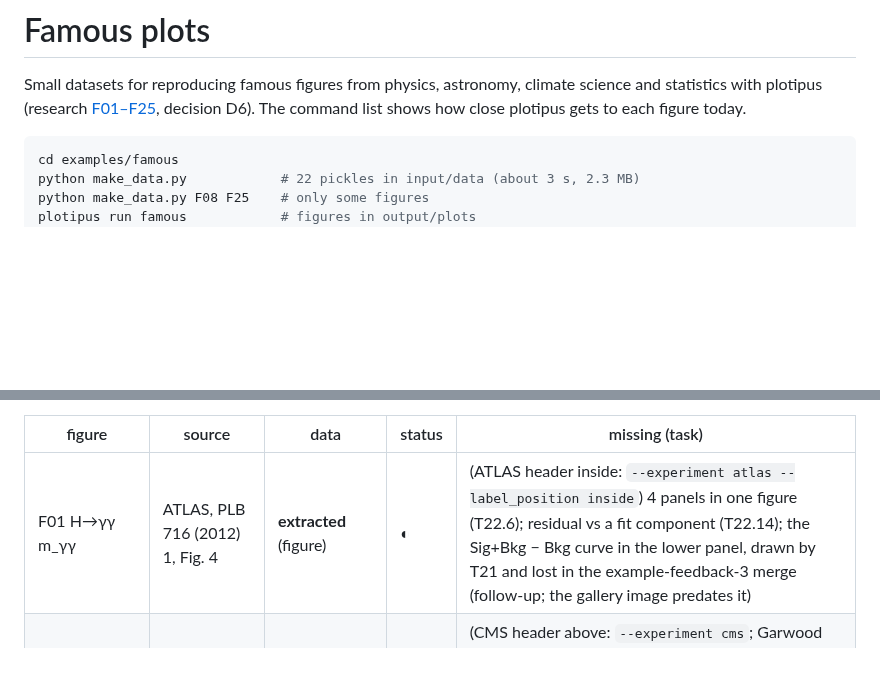
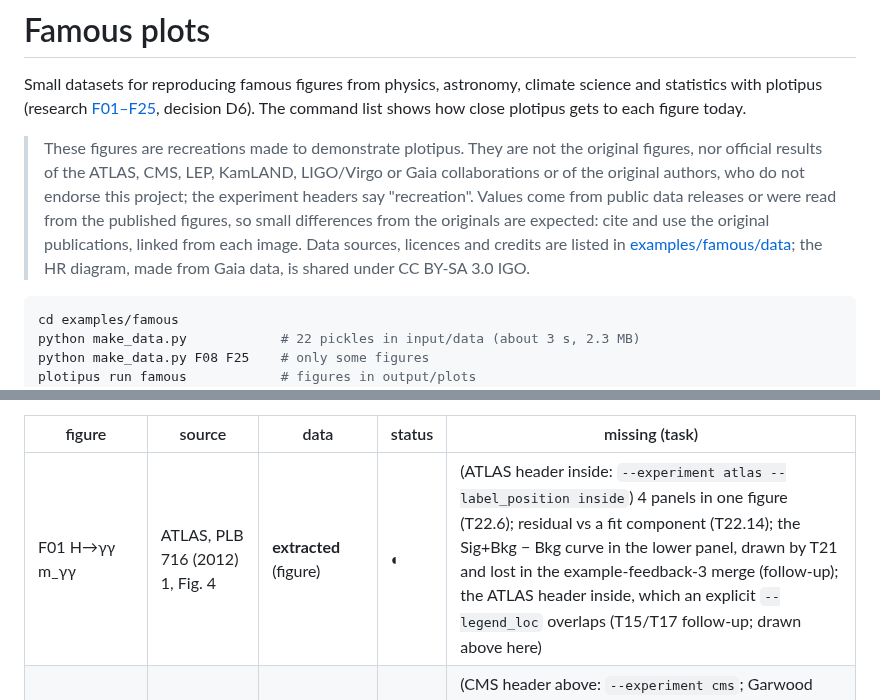
Before and after one commit to mantheys/plotipus, a Markdown page: examples/famous/README.md, 2 parts joined by grey strips. Drawn GitHub-style; blank space fills up the shorter version.

````diff
--- a/examples/famous/README.md
+++ b/examples/famous/README.md
@@ -5,6 +5,17 @@ climate science and statistics with plotipus (research
 [F01–F25](../../docs/design/research.md#part-3-famous-plots-as-reproduction-targets),
 decision D6). The command list shows how close plotipus gets to each figure
 today.
+
+> These figures are recreations made to demonstrate plotipus. They are not
+> the original figures, nor official results of the ATLAS, CMS, LEP,
+> KamLAND, LIGO/Virgo or Gaia collaborations or of the original authors,
+> who do not endorse this project; the experiment headers say
+> "recreation". Values come from public data releases or were read from
+> the published figures, so small differences from the originals are
+> expected: cite and use the original publications, linked from each
+> image. Data sources, licences and credits are listed in
+> [examples/famous/data](data/README.md); the HR diagram, made from Gaia
+> data, is shared under CC BY-SA 3.0 IGO.
 
 ```bash
 cd examples/famous
@@ -107,7 +118,7 @@ Patterns the commands use:
 
 | figure | source | data | status | missing (task) |
 |---|---|---|---|---|
-| F01 H→γγ m_γγ | ATLAS, PLB 716 (2012) 1, Fig. 4 | **extracted** (figure) | ◐ | (ATLAS header inside: `--experiment atlas --label_position inside`) 4 panels in one figure (T22.6); residual vs a fit component (T22.14); the Sig+Bkg − Bkg curve in the lower panel, drawn by T21 and lost in the example-feedback-3 merge (follow-up; the gallery image predates it) |
+| F01 H→γγ m_γγ | ATLAS, PLB 716 (2012) 1, Fig. 4 | **extracted** (figure) | ◐ | (ATLAS header inside: `--experiment atlas --label_position inside`) 4 panels in one figure (T22.6); residual vs a fit component (T22.14); the Sig+Bkg − Bkg curve in the lower panel, drawn by T21 and lost in the example-feedback-3 merge (follow-up); the ATLAS header inside, which an explicit `--legend_loc` overlaps (T15/T17 follow-up; drawn above here) |
 | F03 H→ZZ*→4ℓ | CMS, PLB 716 (2012) 30, Fig. 4 | **extracted** (figure) | ◐ | (CMS header above: `--experiment cms`; Garwood bars from the counts: `--errory_type poisson`; the signal as an open outline on the filled stack: `--series_type Signal=step --plot_type fill`) inset (T22.7) |
 | F04 local p₀ | ATLAS, Fig. 9 | **extracted** (figure) | ◐ | (ATLAS header with two right lines; small markers on the observed curve: `--series_marker Observed=o:2.5`; σ labels outside the frame: `--text` at x = 150.6) band legend swatch (T20) |
 | F05 Brazil band | ATLAS, Fig. 7(a) | **extracted** (figure) | ◐ | (ATLAS header; solid green and yellow bands: `plot_settings.band_alpha` 1 in style.json; dotted expected and μ = 1 lines) band swatches in a two-column legend (T20) |
````
Also changed, not shown: README.md (+11 -0 lines), docs/images/famous/brazil-band.png, docs/images/famous/four-lepton.png, docs/images/famous/higgs-diphoton.png, docs/images/famous/local-p0.png, 2 other files.
